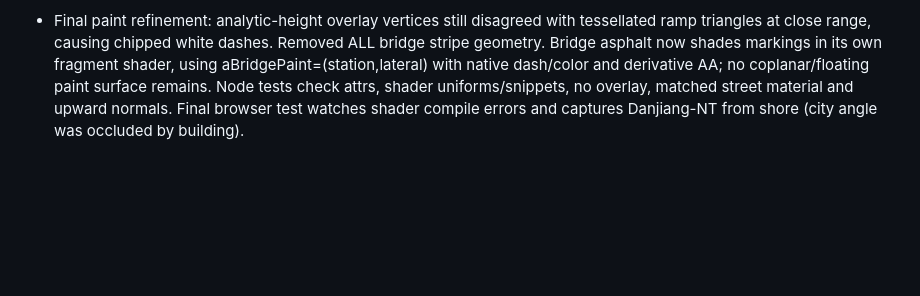
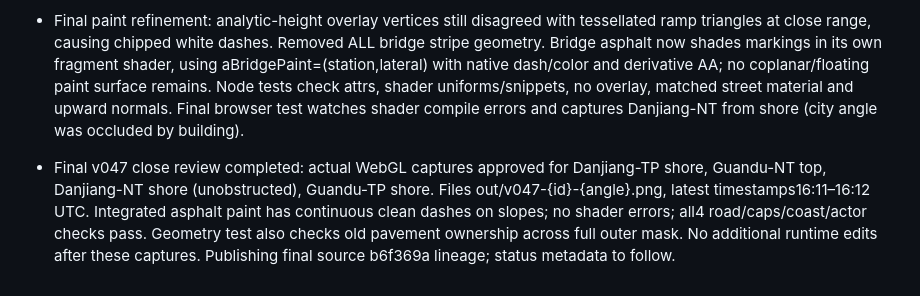
Before and after one commit to soulfyai/tpencore2026, a Markdown page: HANDOFF.md, the part around the change. Drawn GitHub-style; blank space fills up the shorter version.

Commit message:
Record verified close-up art review for all four bridge landings

```diff
--- a/HANDOFF.md
+++ b/HANDOFF.md
@@ -572,3 +572,5 @@ User rejected v0.5.0 and explicitly requested returning to v0.4.0. Resume work f
 - Close visual pass caught top strip winding: bridge offset normal is(-uz,ux), so the first negative-side vertex is on the right, not left. Corrected road/walk/paint normals upward and soffit downward; Node check now requires top normal.y>.9. Clone actual normalized roadSurface mesh materials (unused art.asphalt base can have unscaled bump). Initial joint query was refit to panorama on ResizeObserver; v047 tracks active joint review through initial resize, cancels on user control or Panorama. Node four-joint geometry plus paint/normal/material checks pass. Final screenshot pass running at time of this note; no v047 publication yet.
 
 - Final paint refinement: analytic-height overlay vertices still disagreed with tessellated ramp triangles at close range, causing chipped white dashes. Removed ALL bridge stripe geometry. Bridge asphalt now shades markings in its own fragment shader, using aBridgePaint=(station,lateral) with native dash/color and derivative AA; no coplanar/floating paint surface remains. Node tests check attrs, shader uniforms/snippets, no overlay, matched street material and upward normals. Final browser test watches shader compile errors and captures Danjiang-NT from shore (city angle was occluded by building).
+
+- Final v047 close review completed: actual WebGL captures approved for Danjiang-TP shore, Guandu-NT top, Danjiang-NT shore (unobstructed), Guandu-TP shore. Files out/v047-{id}-{angle}.png, latest timestamps16:11–16:12 UTC. Integrated asphalt paint has continuous clean dashes on slopes; no shader errors; all4 road/caps/coast/actor checks pass. Geometry test also checks old pavement ownership across full outer mask. No additional runtime edits after these captures. Publishing final source b6f369a lineage; status metadata to follow.
```
